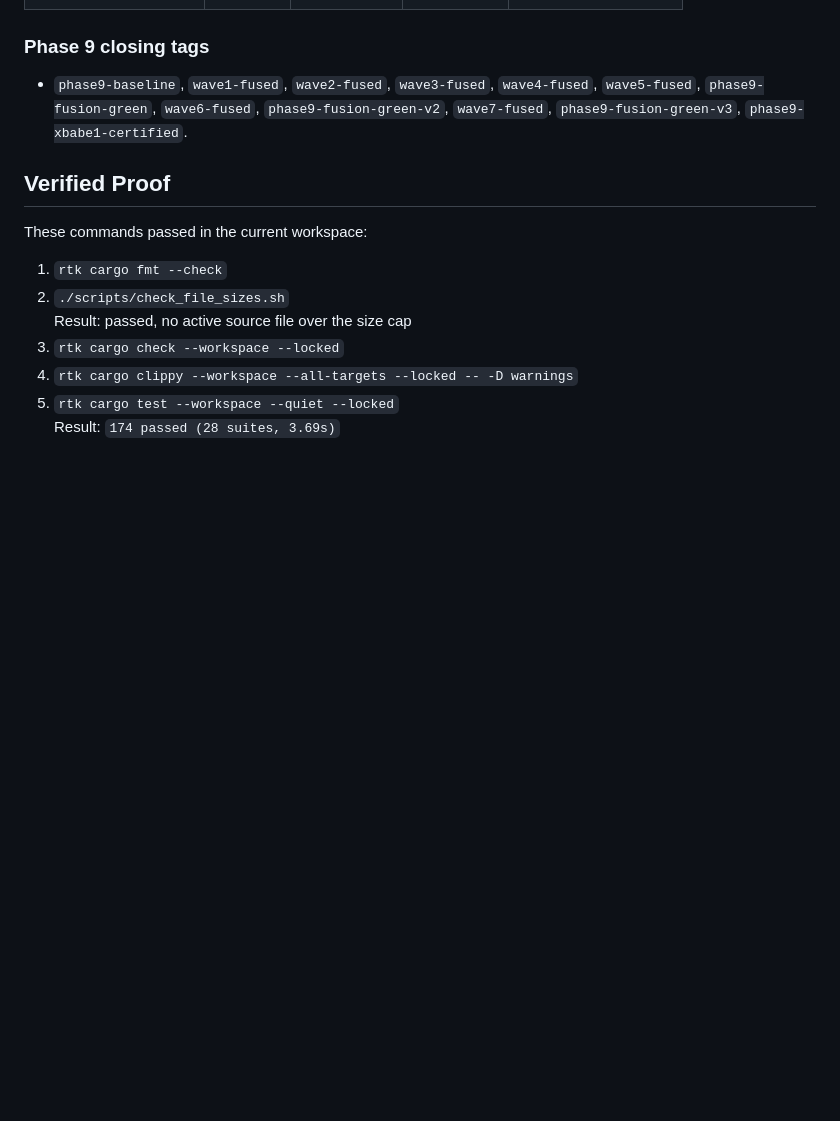
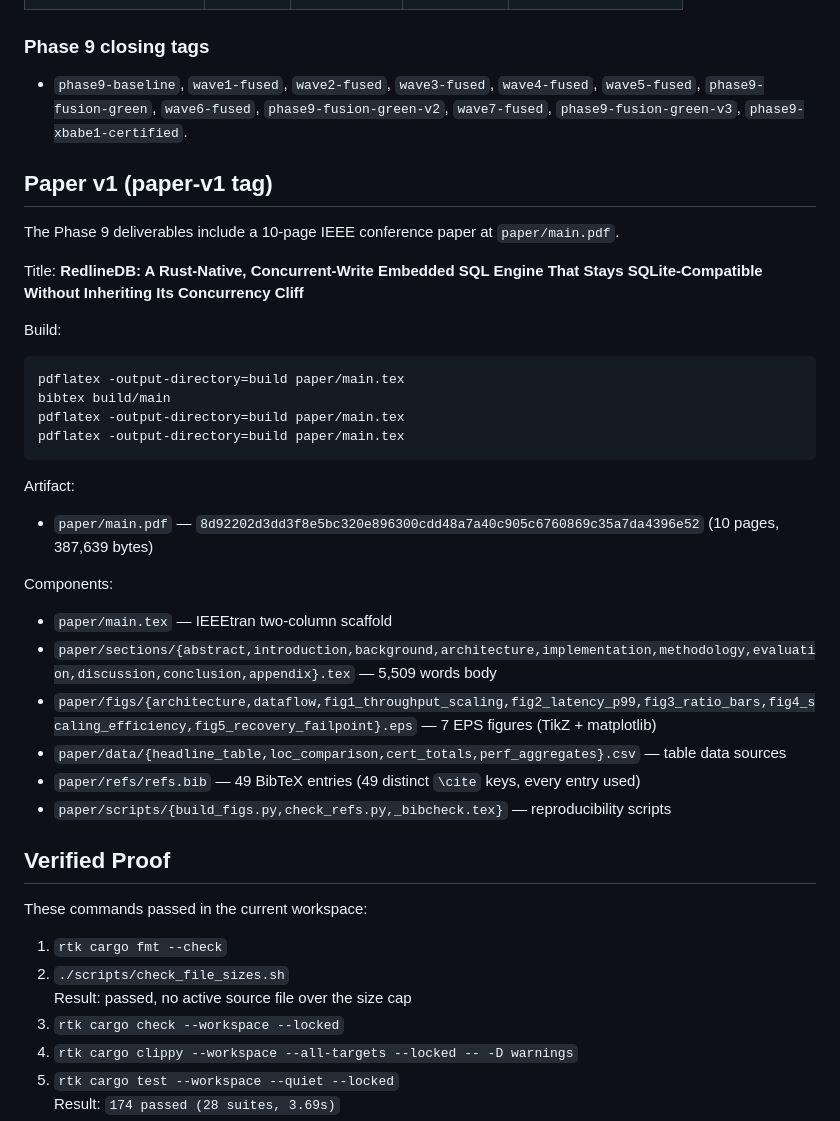
Before and after one commit to jeppsontaylor/RedlineDB, a Markdown page: docs/WORKPLAN_slam.md, the part around the change. Rendered like a GitHub page; blank space fills up the shorter version.

Commit message:
docs(slam): record paper-v1 artifacts and SHA-256
Co-Authored-By: Claude Opus 4.7 (1M context) <noreply@anthropic.com>

````diff
--- a/docs/WORKPLAN_slam.md
+++ b/docs/WORKPLAN_slam.md
@@ -369,6 +369,31 @@ Artifact SHA-256:
 
 - `phase9-baseline`, `wave1-fused`, `wave2-fused`, `wave3-fused`, `wave4-fused`, `wave5-fused`, `phase9-fusion-green`, `wave6-fused`, `phase9-fusion-green-v2`, `wave7-fused`, `phase9-fusion-green-v3`, `phase9-xbabe1-certified`.
 
+## Paper v1 (paper-v1 tag)
+
+The Phase 9 deliverables include a 10-page IEEE conference paper at `paper/main.pdf`.
+
+Title: **RedlineDB: A Rust-Native, Concurrent-Write Embedded SQL Engine That Stays SQLite-Compatible Without Inheriting Its Concurrency Cliff**
+
+Build:
+```
+pdflatex -output-directory=build paper/main.tex
+bibtex build/main
+pdflatex -output-directory=build paper/main.tex
+pdflatex -output-directory=build paper/main.tex
+```
+
+Artifact:
+- `paper/main.pdf` — `8d92202d3dd3f8e5bc320e896300cdd48a7a40c905c6760869c35a7da4396e52` (10 pages, 387,639 bytes)
+
+Components:
+- `paper/main.tex` — IEEEtran two-column scaffold
+- `paper/sections/{abstract,introduction,background,architecture,implementation,methodology,evaluation,discussion,conclusion,appendix}.tex` — 5,509 words body
+- `paper/figs/{architecture,dataflow,fig1_throughput_scaling,fig2_latency_p99,fig3_ratio_bars,fig4_scaling_efficiency,fig5_recovery_failpoint}.eps` — 7 EPS figures (TikZ + matplotlib)
+- `paper/data/{headline_table,loc_comparison,cert_totals,perf_aggregates}.csv` — table data sources
+- `paper/refs/refs.bib` — 49 BibTeX entries (49 distinct `\cite` keys, every entry used)
+- `paper/scripts/{build_figs.py,check_refs.py,_bibcheck.tex}` — reproducibility scripts
+
 ## Verified Proof
 
 These commands passed in the current workspace:
````
